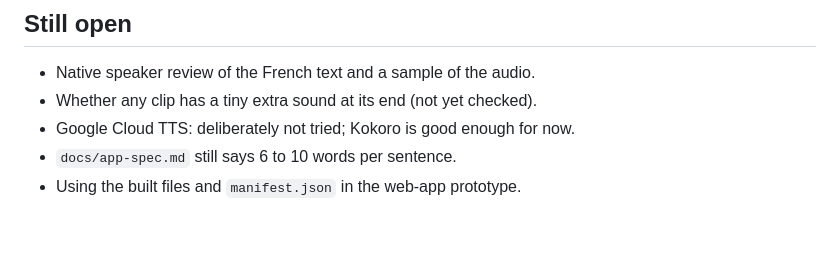
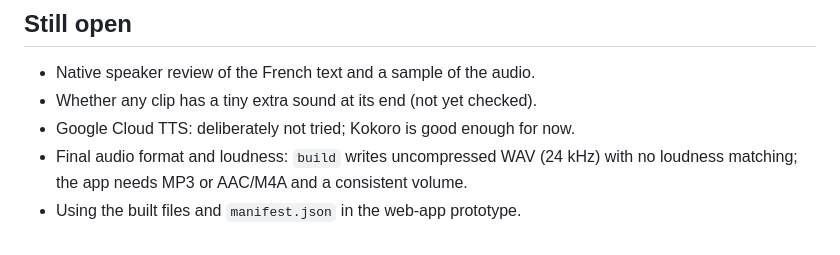
Before and after one commit to nhv96/moles, a Markdown page: docs/content-decision.md, the part around the change. Drawn GitHub-style.

```diff
--- a/docs/content-decision.md
+++ b/docs/content-decision.md
@@ -57,5 +57,5 @@ The source of truth for these values is `content/lessons/lesson-01.json`; this t
 - Native speaker review of the French text and a sample of the audio.
 - Whether any clip has a tiny extra sound at its end (not yet checked).
 - Google Cloud TTS: deliberately not tried; Kokoro is good enough for now.
-- `docs/app-spec.md` still says 6 to 10 words per sentence.
+- Final audio format and loudness: `build` writes uncompressed WAV (24 kHz) with no loudness matching; the app needs MP3 or AAC/M4A and a consistent volume.
 - Using the built files and `manifest.json` in the web-app prototype.
```
Also changed, not shown: docs/app-spec.md (+19 -8 lines).
